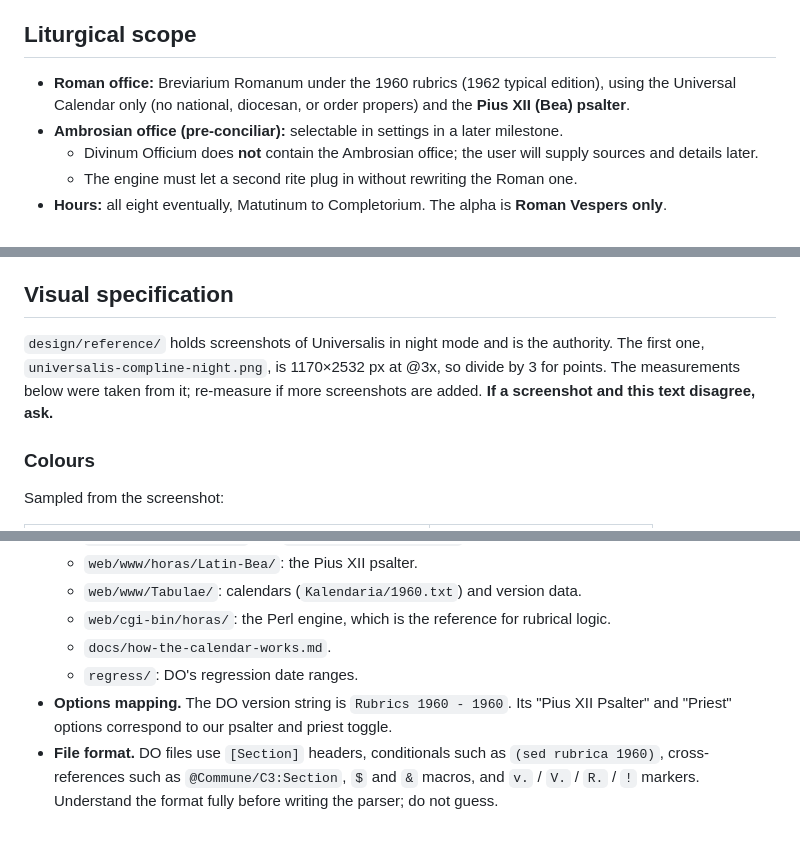
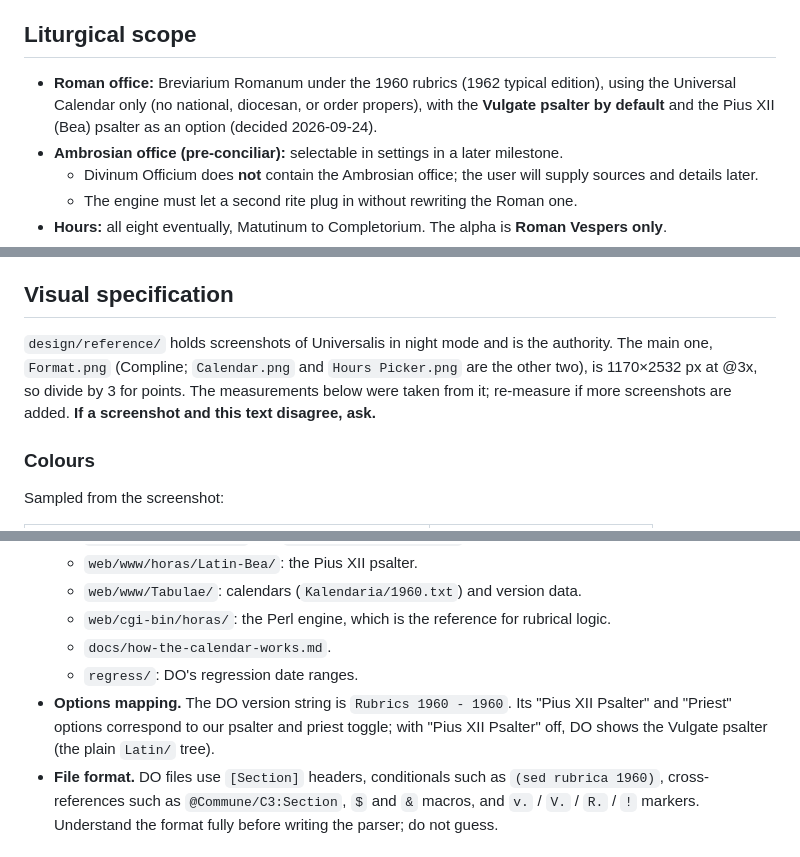
Before and after one commit to ColdFrozenYeti/Breviarium, a Markdown page: CLAUDE.md, 3 parts joined by grey strips. GitHub-like rendering.

Commit message:
Update CLAUDE.md for Beta 1: Vulgate default, reference file name
The Vulgate becomes the default psalter, with Pius XII as an option, and
Settings gains a Psalterium choice. The oracle scope covers both
psalters. The reference screenshot is named correctly (Format.png).
These are the edits approved with the B1-M0 plan.

Co-Authored-By: Claude Opus 5.5 <noreply@anthropic.com>
Claude-Session: https://claude.ai/code/session_01Qio5HPZReq2mPALcXzAV9N

```diff
--- a/CLAUDE.md
+++ b/CLAUDE.md
@@ -47,7 +47,7 @@ The user does not own a Mac and will not buy one. Design every workflow around t
 
 ## Liturgical scope
 
-- **Roman office:** Breviarium Romanum under the 1960 rubrics (1962 typical edition), using the Universal Calendar only (no national, diocesan, or order propers) and the **Pius XII (Bea) psalter**.
+- **Roman office:** Breviarium Romanum under the 1960 rubrics (1962 typical edition), using the Universal Calendar only (no national, diocesan, or order propers), with the **Vulgate psalter by default** and the Pius XII (Bea) psalter as an option (decided 2026-09-24).
 - **Ambrosian office (pre-conciliar):** selectable in settings in a later milestone.
   - Divinum Officium does **not** contain the Ambrosian office; the user will supply sources and details later.
   - The engine must let a second rite plug in without rewriting the Roman one.
@@ -76,7 +77,7 @@ The user does not own a Mac and will not buy one. Design every workflow around t
 
 ## Visual specification
 
-`design/reference/` holds screenshots of Universalis in night mode and is the authority. The first one, `universalis-compline-night.png`, is 1170×2532 px at @3x, so divide by 3 for points. The measurements below were taken from it; re-measure if more screenshots are added. **If a screenshot and this text disagree, ask.**
+`design/reference/` holds screenshots of Universalis in night mode and is the authority. The main one, `Format.png` (Compline; `Calendar.png` and `Hours Picker.png` are the other two), is 1170×2532 px at @3x, so divide by 3 for points. The measurements below were taken from it; re-measure if more screenshots are added. **If a screenshot and this text disagree, ask.**
 
 ### Colours
 
@@ -158,7 +159,7 @@ The size ratios below are deliberate and win over the screenshot (decided 2026-0
   - `web/cgi-bin/horas/`: the Perl engine, which is the reference for rubrical logic.
   - `docs/how-the-calendar-works.md`.
   - `regress/`: DO's regression date ranges.
-- **Options mapping.** The DO version string is `Rubrics 1960 - 1960`. Its "Pius XII Psalter" and "Priest" options correspond to our psalter and priest toggle.
+- **Options mapping.** The DO version string is `Rubrics 1960 - 1960`. Its "Pius XII Psalter" and "Priest" options correspond to our psalter and priest toggle; with "Pius XII Psalter" off, DO shows the Vulgate psalter (the plain `Latin/` tree).
 - **File format.** DO files use `[Section]` headers, conditionals such as `(sed rubrica 1960)`, cross-references such as `@Commune/C3:Section`, `$` and `&` macros, and `v.` / `V.` / `R.` / `!` markers. Understand the format fully before writing the parser; do not guess.
 
 ## Architecture
```
Also changed, not shown: other parts of CLAUDE.md (+2 -1 lines).
